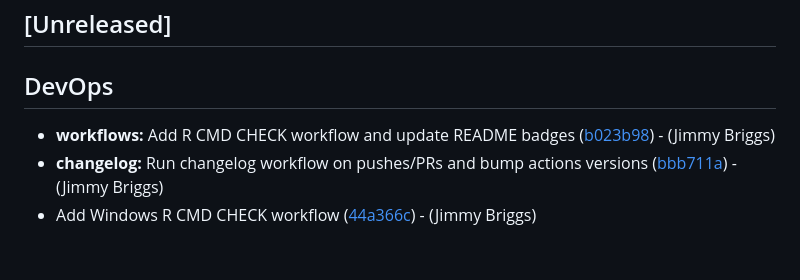
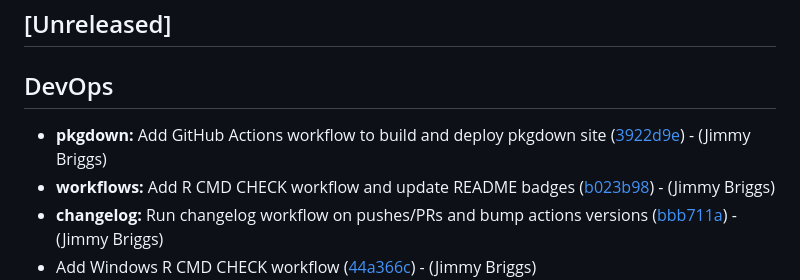
Before and after one commit to jimbrig/gdalraster.windows, a Markdown page: CHANGELOG.md, the part around the change. Rendered like a GitHub page; blank space fills up the shorter version.

Commit message:
[chore]: update changelog

```diff
--- a/CHANGELOG.md
+++ b/CHANGELOG.md
@@ -8,6 +8,7 @@
 
 ## DevOps
 
+- **pkgdown:** Add GitHub Actions workflow to build and deploy pkgdown site ([3922d9e](https://github.com/jimbrig/gdalraster.windows/commit/3922d9e1f796f71572b08883130037f7192caa11))  - (Jimmy Briggs)
 - **workflows:** Add R CMD CHECK workflow and update README badges ([b023b98](https://github.com/jimbrig/gdalraster.windows/commit/b023b98955c14f52f4cf618821e2eb5386134f28))  - (Jimmy Briggs)
 - **changelog:** Run changelog workflow on pushes/PRs and bump actions versions ([bbb711a](https://github.com/jimbrig/gdalraster.windows/commit/bbb711a3900d959019c24319a150471aacdd5157))  - (Jimmy Briggs)
 - Add Windows R CMD CHECK workflow ([44a366c](https://github.com/jimbrig/gdalraster.windows/commit/44a366c281e98ecef759513d481be49d77a8035e))  - (Jimmy Briggs)
```
